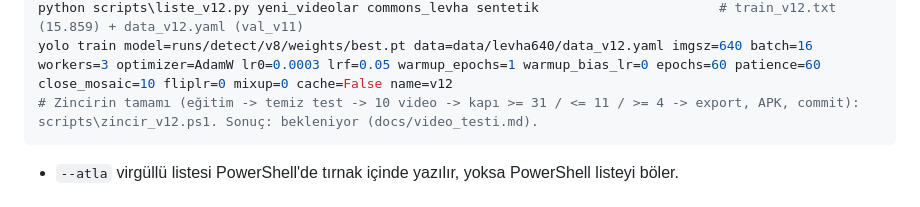
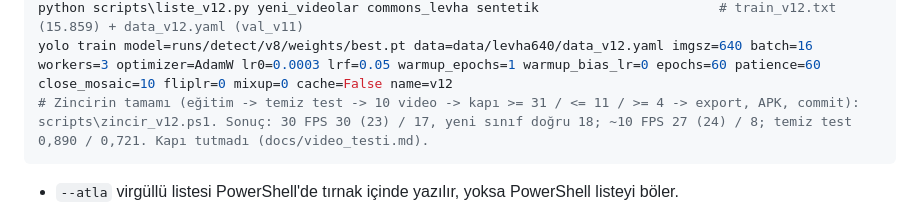
Before and after one commit to Enesisagoktas/TrafikTabelaTakipSistemi, a Markdown page: docs/KURULUM.md, the part around the change. GitHub-like rendering.

````diff
--- a/docs/KURULUM.md
+++ b/docs/KURULUM.md
@@ -159,7 +159,7 @@ python scripts\sinif_sayim.py train_v11.txt sinif_sayim.json
 python scripts\sentetik.py scripts\esleme_svg_v12.json data\dis\commons_svg\png data\levha640\train\images,data\dis\arka_plan data\levha640\ek\sentetik 1500 12 sinif_sayim.json
 python scripts\liste_v12.py yeni_videolar commons_levha sentetik                       # train_v12.txt (15.859) + data_v12.yaml (val_v11)
 yolo train model=runs/detect/v8/weights/best.pt data=data/levha640/data_v12.yaml imgsz=640 batch=16 workers=3 optimizer=AdamW lr0=0.0003 lrf=0.05 warmup_epochs=1 warmup_bias_lr=0 epochs=60 patience=60 close_mosaic=10 fliplr=0 mixup=0 cache=False name=v12
-# Zincirin tamamı (eğitim -> temiz test -> 10 video -> kapı >= 31 / <= 11 / >= 4 -> export, APK, commit): scripts\zincir_v12.ps1. Sonuç: bekleniyor (docs/video_testi.md).
+# Zincirin tamamı (eğitim -> temiz test -> 10 video -> kapı >= 31 / <= 11 / >= 4 -> export, APK, commit): scripts\zincir_v12.ps1. Sonuç: 30 FPS 30 (23) / 17, yeni sınıf doğru 18; ~10 FPS 27 (24) / 8; temiz test 0,890 / 0,721. Kapı tutmadı (docs/video_testi.md).
 ```
 - `--atla` virgüllü listesi PowerShell'de tırnak içinde yazılır, yoksa PowerShell listeyi böler.
 - ⚠️ Eğitim sürerken **başka ağır Python işi** (dışa aktarma, ikinci bir eğitim) çalıştırma: Windows'un sanal bellek sınırı (RAM + disk belleği dosyası) aşılıyor ve eğitim `ArrayMemoryError` ile çöküyor (29 Ekim'de v5'te yaşandı). APK derlemesinden sonra kalan Gradle sürecini de kapat (`mobile\android\gradlew --stop`).
````
Also changed, not shown: docs/YOL_HARITASI.md (+1 -1 lines), docs/video_testi.md (+10 -3 lines).
